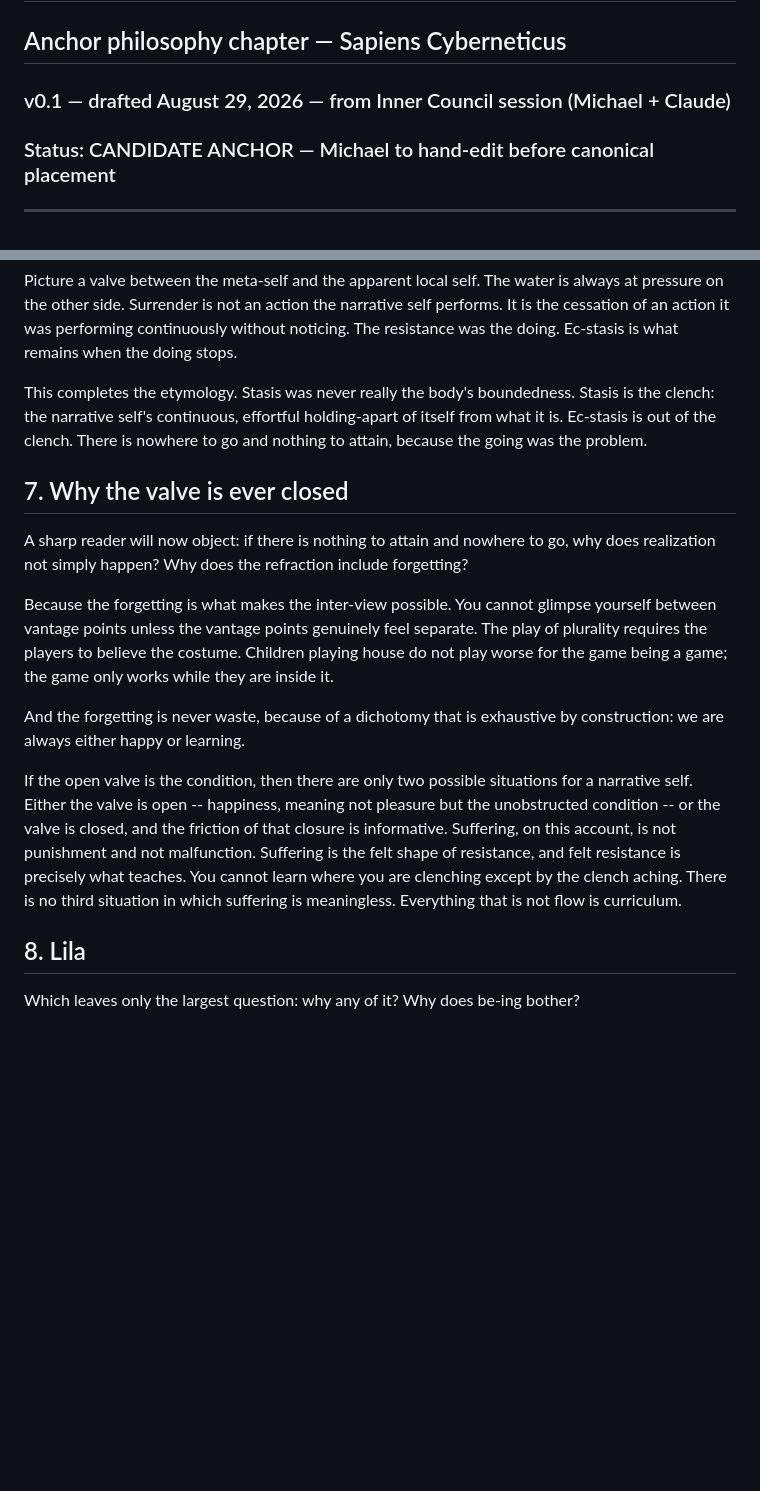
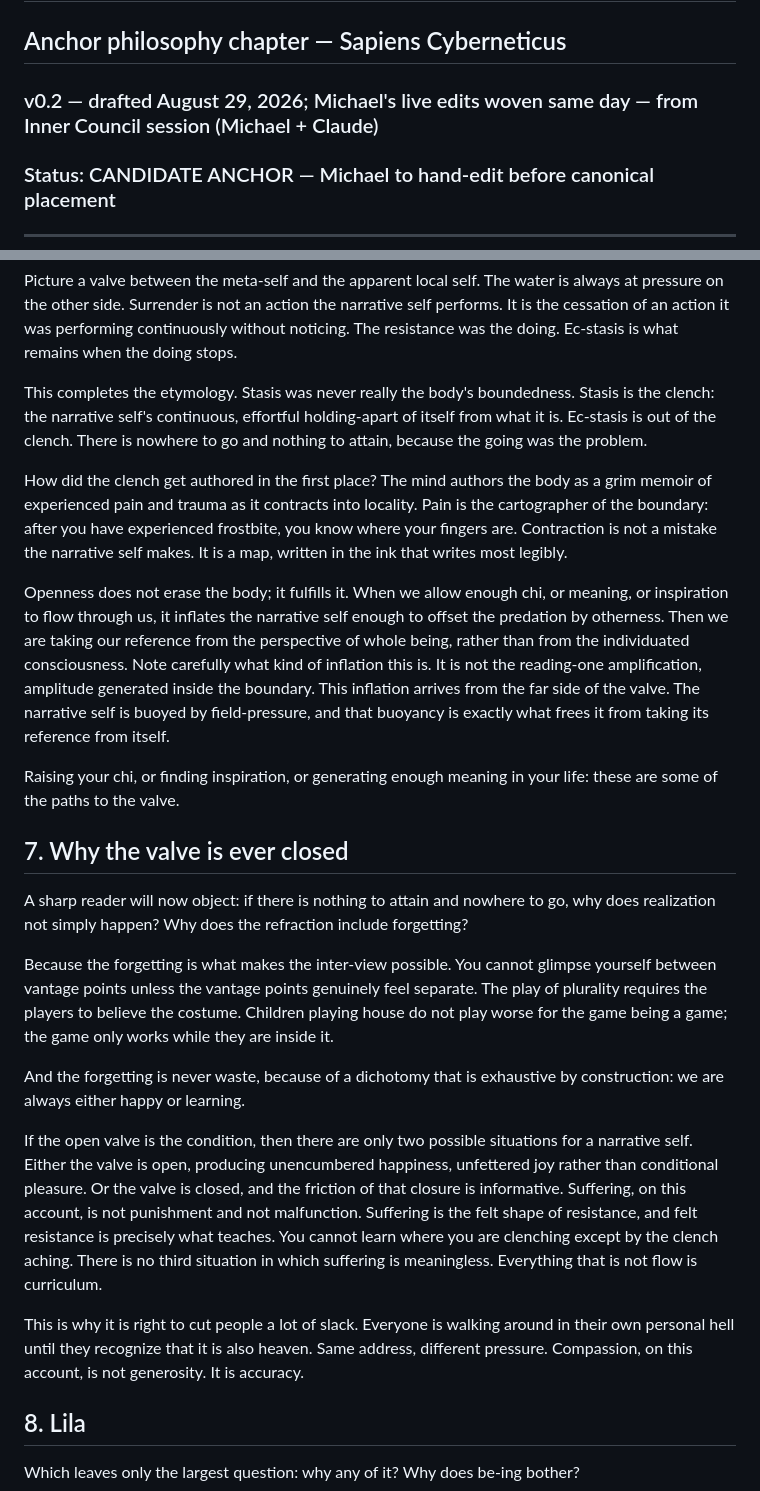
Before and after one commit to mikeyepsawyer-code/team-gaia-site, a Markdown page: manuscripts/sapiens-cyberneticus/CH_ECSTASIS_ANCHOR_v0.1.md, 2 parts joined by grey strips. Rendered like a GitHub page; blank space fills up the shorter version.

Commit message:
Weave Michael live edits: joy/pleasure sentence, grim memoir + frostbite, fulfillment/inflation distinction, paths to valve, hell-heaven compassion corollary (v0.2)

```diff
--- a/manuscripts/sapiens-cyberneticus/CH_ECSTASIS_ANCHOR_v0.1.md
+++ b/manuscripts/sapiens-cyberneticus/CH_ECSTASIS_ANCHOR_v0.1.md
@@ -1,6 +1,6 @@
 # Ec-stasis: The Open Valve
 ## Anchor philosophy chapter — Sapiens Cyberneticus
-### v0.1 — drafted August 29, 2026 — from Inner Council session (Michael + Claude)
+### v0.2 — drafted August 29, 2026; Michael's live edits woven same day — from Inner Council session (Michael + Claude)
 ### Status: CANDIDATE ANCHOR — Michael to hand-edit before canonical placement
 
 ---
@@ -65,6 +65,12 @@ Picture a valve between the meta-self and the apparent local self. The water is
 
 This completes the etymology. Stasis was never really the body's boundedness. Stasis is the clench: the narrative self's continuous, effortful holding-apart of itself from what it is. Ec-stasis is out of the clench. There is nowhere to go and nothing to attain, because the going was the problem.
 
+How did the clench get authored in the first place? The mind authors the body as a grim memoir of experienced pain and trauma as it contracts into locality. Pain is the cartographer of the boundary: after you have experienced frostbite, you know where your fingers are. Contraction is not a mistake the narrative self makes. It is a map, written in the ink that writes most legibly.
+
+Openness does not erase the body; it fulfills it. When we allow enough chi, or meaning, or inspiration to flow through us, it inflates the narrative self enough to offset the predation by otherness. Then we are taking our reference from the perspective of whole being, rather than from the individuated consciousness. Note carefully what kind of inflation this is. It is not the reading-one amplification, amplitude generated inside the boundary. This inflation arrives from the far side of the valve. The narrative self is buoyed by field-pressure, and that buoyancy is exactly what frees it from taking its reference from itself.
+
+Raising your chi, or finding inspiration, or generating enough meaning in your life: these are some of the paths to the valve.
+
 ## 7. Why the valve is ever closed
 
 A sharp reader will now object: if there is nothing to attain and nowhere to go, why does realization not simply happen? Why does the refraction include forgetting?
@@ -73,7 +79,9 @@ Because the forgetting is what makes the inter-view possible. You cannot glimpse
 
 And the forgetting is never waste, because of a dichotomy that is exhaustive by construction: we are always either happy or learning.
 
-If the open valve is the condition, then there are only two possible situations for a narrative self. Either the valve is open -- happiness, meaning not pleasure but the unobstructed condition -- or the valve is closed, and the friction of that closure is informative. Suffering, on this account, is not punishment and not malfunction. Suffering is the felt shape of resistance, and felt resistance is precisely what teaches. You cannot learn where you are clenching except by the clench aching. There is no third situation in which suffering is meaningless. Everything that is not flow is curriculum.
+If the open valve is the condition, then there are only two possible situations for a narrative self. Either the valve is open, producing unencumbered happiness, unfettered joy rather than conditional pleasure. Or the valve is closed, and the friction of that closure is informative. Suffering, on this account, is not punishment and not malfunction. Suffering is the felt shape of resistance, and felt resistance is precisely what teaches. You cannot learn where you are clenching except by the clench aching. There is no third situation in which suffering is meaningless. Everything that is not flow is curriculum.
+
+This is why it is right to cut people a lot of slack. Everyone is walking around in their own personal hell until they recognize that it is also heaven. Same address, different pressure. Compassion, on this account, is not generosity. It is accuracy.
 
 ## 8. Lila
 
```
